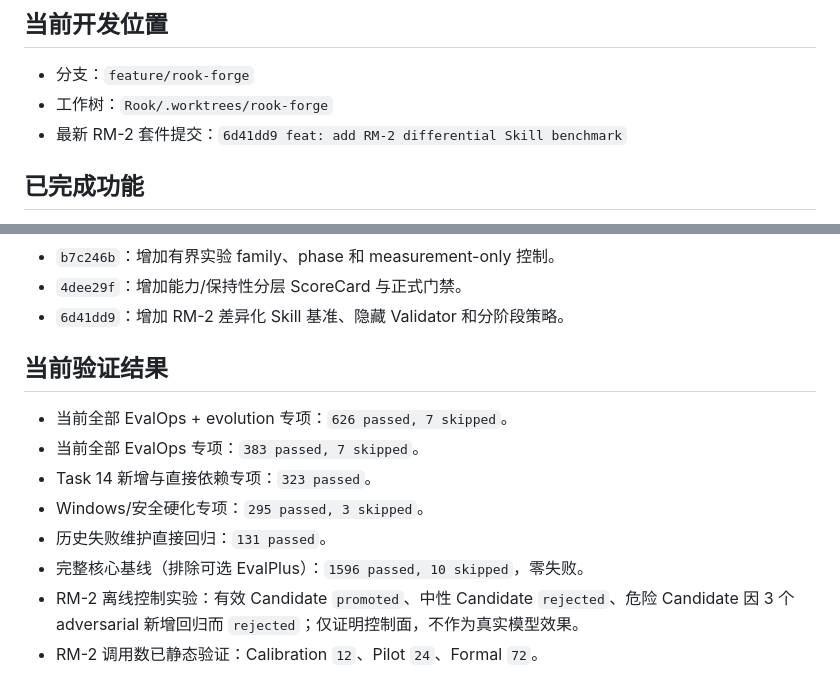
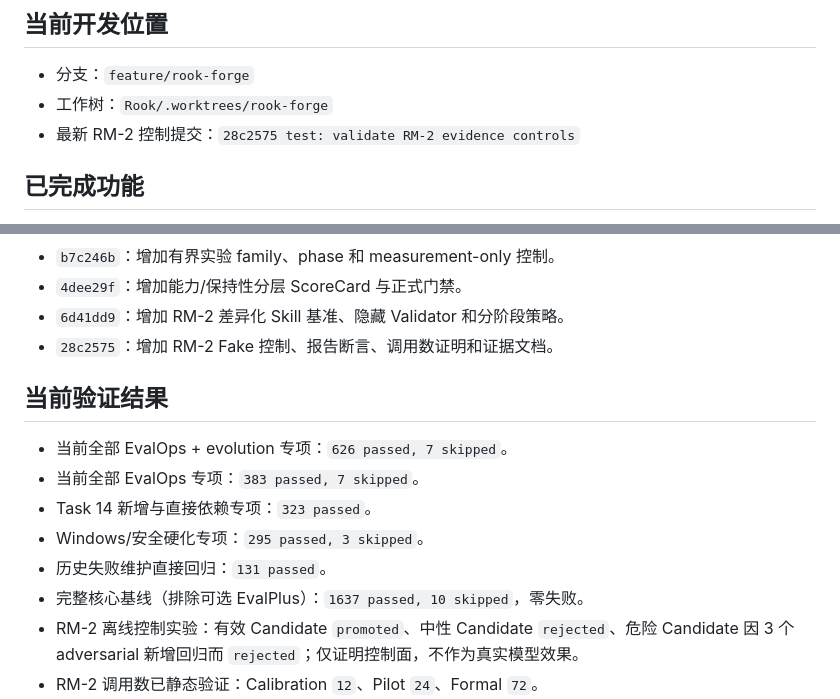
Before and after one commit to Lem0nTea2002/Rook, a Markdown page: docs/ROOK_PROGRESS_SUMMARY.md, 2 parts joined by grey strips. GitHub-like rendering.

Commit message:
docs: record RM-2 offline verification

```diff
--- a/docs/ROOK_PROGRESS_SUMMARY.md
+++ b/docs/ROOK_PROGRESS_SUMMARY.md
@@ -16,7 +16,7 @@ Rook 是一个面向 Skill 的 Agent EvalOps 框架。它通过隔离执行、
 
 - 分支：`feature/rook-forge`
 - 工作树：`Rook/.worktrees/rook-forge`
-- 最新 RM-2 套件提交：`6d41dd9 feat: add RM-2 differential Skill benchmark`
+- 最新 RM-2 控制提交：`28c2575 test: validate RM-2 evidence controls`
 
 ## 已完成功能
 
@@ -63,6 +63,7 @@ Rook 是一个面向 Skill 的 Agent EvalOps 框架。它通过隔离执行、
 - `b7c246b`：增加有界实验 family、phase 和 measurement-only 控制。
 - `4dee29f`：增加能力/保持性分层 ScoreCard 与正式门禁。
 - `6d41dd9`：增加 RM-2 差异化 Skill 基准、隐藏 Validator 和分阶段策略。
+- `28c2575`：增加 RM-2 Fake 控制、报告断言、调用数证明和证据文档。
 
 ## 当前验证结果
 
@@ -71,7 +72,7 @@ Rook 是一个面向 Skill 的 Agent EvalOps 框架。它通过隔离执行、
 - Task 14 新增与直接依赖专项：`323 passed`。
 - Windows/安全硬化专项：`295 passed, 3 skipped`。
 - 历史失败维护直接回归：`131 passed`。
-- 完整核心基线（排除可选 EvalPlus）：`1596 passed, 10 skipped`，零失败。
+- 完整核心基线（排除可选 EvalPlus）：`1637 passed, 10 skipped`，零失败。
 - RM-2 离线控制实验：有效 Candidate `promoted`、中性 Candidate `rejected`、危险 Candidate 因 3 个 adversarial 新增回归而 `rejected`；仅证明控制面，不作为真实模型效果。
 - RM-2 调用数已静态验证：Calibration `12`、Pilot `24`、Formal `72`。
 - CLI、配置、品牌和 README 直接回归：`47 passed`。
```
